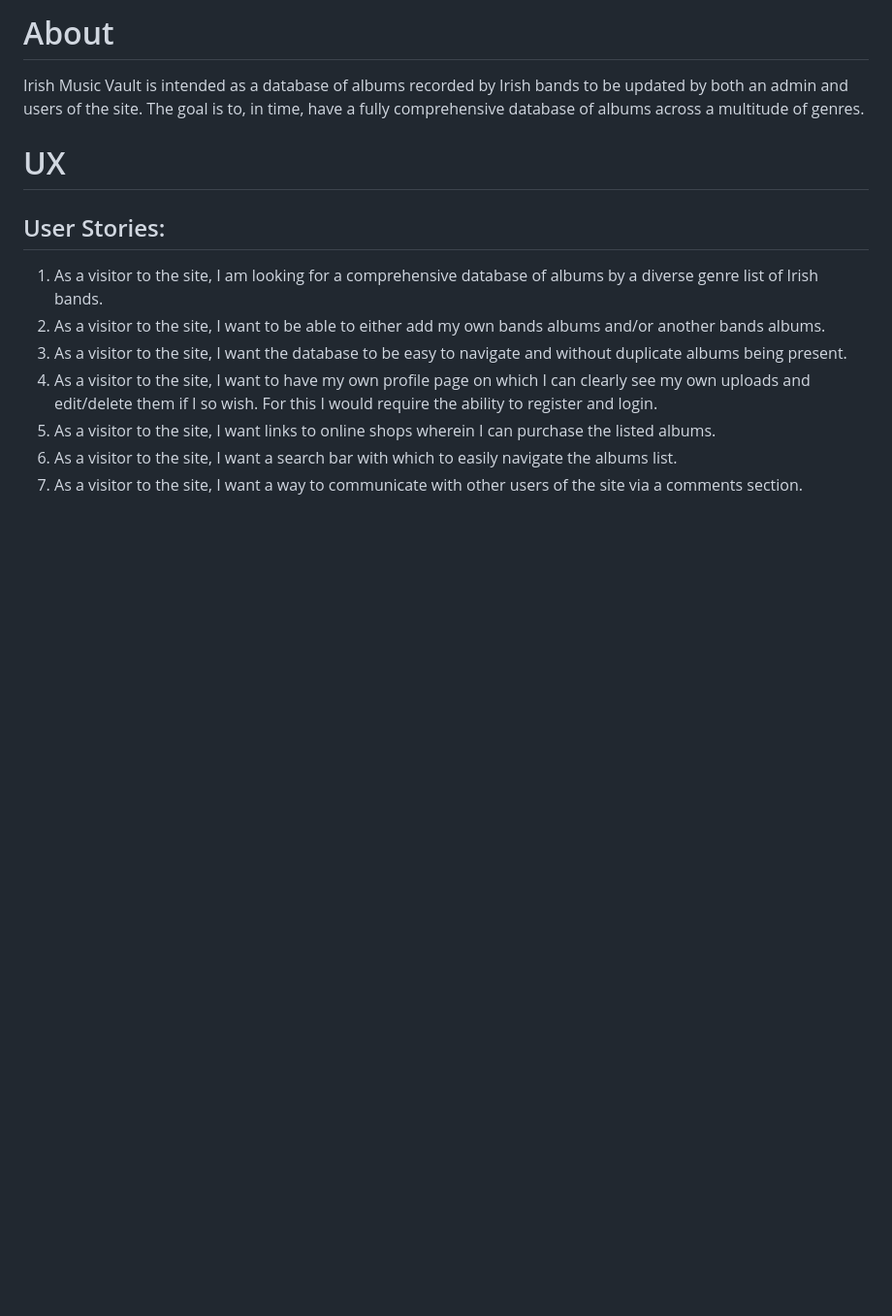
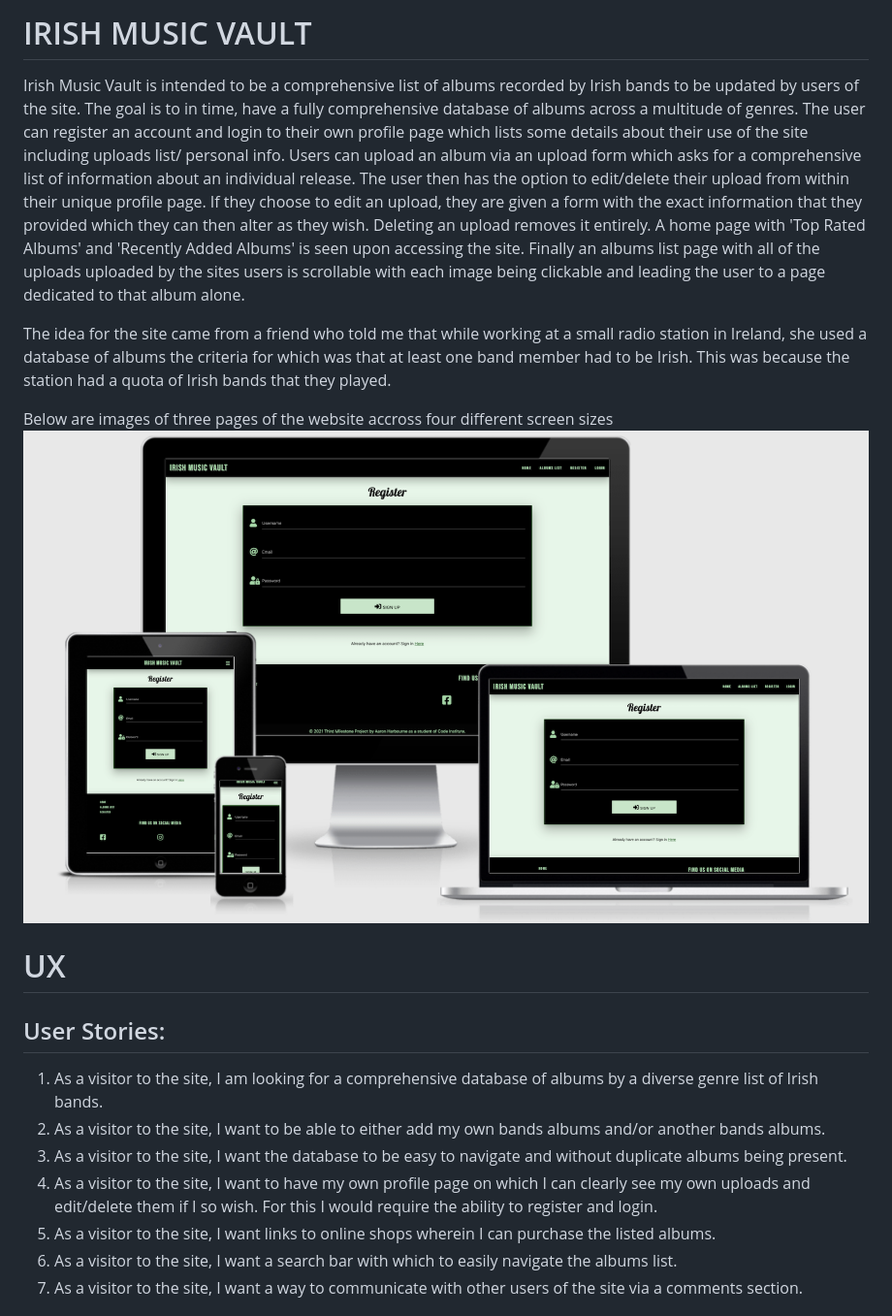
Before and after one commit to Code-Institute-Submissions/Irish-Music-Vault, a Markdown page: README.md, the part around the change. Shown: that part at 97% size. Rendered like a GitHub page; pictures changed too: static/images/readme1.png (added); blank space fills up the shorter version.

Commit message:
Update opening paragraph of readme

```diff
--- a/README.md
+++ b/README.md
@@ -1,5 +1,10 @@
-# About
-Irish Music Vault is intended as a database of albums recorded by Irish bands to be updated by both an admin and users of the site. The goal is to, in time, have a fully comprehensive database of albums across a multitude of genres.
+# IRISH MUSIC VAULT
+Irish Music Vault is intended to be a comprehensive list of albums recorded by Irish bands to be updated by users of the site. The goal is to in time, have a fully comprehensive database of albums across a multitude of genres. The user can register an account and login to their own profile page which lists some details about their use of the site including uploads list/ personal info. Users can upload an album via an upload form which asks for a comprehensive list of information about an individual release. The user then has the option to edit/delete their upload from within their unique profile page. If they choose to edit an upload, they are given a form with the exact information that they provided which they can then alter as they wish. Deleting an upload removes it entirely. A home page with 'Top Rated Albums' and 'Recently Added Albums' is seen upon accessing the site. Finally an albums list page with all of the uploads uploaded by the sites users is scrollable with each image being clickable and leading the user to a page dedicated to that album alone.
+
+The idea for the site came from a friend who told me that while working at a small radio station in Ireland, she used a database of albums the criteria for which was that at least one band member had to be Irish. This was because the station had a quota of Irish bands that they played.
+
+Below are images of three pages of the website accross four different screen sizes
+![Home Page](./static/images/readme1.png)
 
 # UX
 ## User Stories:
```
Also changed, not shown: static/images/readme2.png (added), 1 other file.
